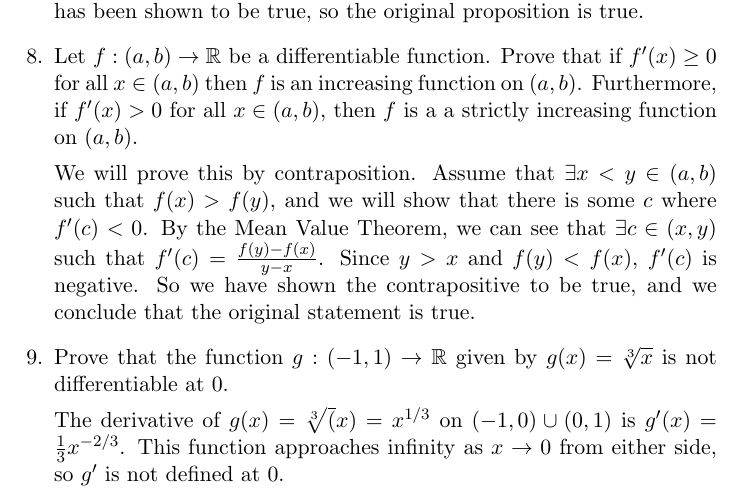
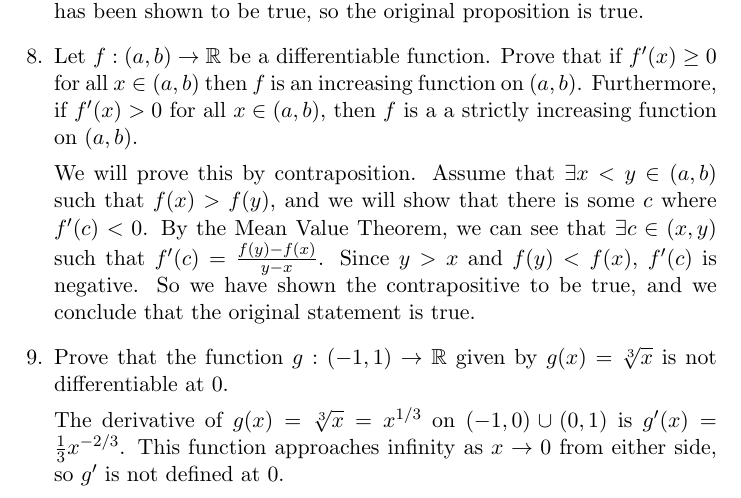
Before and after one commit to codo34/ara-coursework, a LaTeX problem sheet (hw07/main.tex): part of page 6 of 6, cut so that both start at the same text. Compiled offline with pdfLaTeX.

Commit message:
actually really finished hw7

```diff
--- a/hw07/main.tex
+++ b/hw07/main.tex
@@ -299,7 +299,7 @@ and we conclude that the original statement is true.
 \item{Prove that the function $g:(-1,1)\to\R$ given by $g(x)=\sqrt[3]{x}$
 is not differentiable at 0.}
 
-The derivative of $g(x)=\sqrt[3](x)=x^{1/3}$ on $(-1,0)\cup(0,1)$ is
+The derivative of $g(x)=\sqrt[3]{x}=x^{1/3}$ on $(-1,0)\cup(0,1)$ is
 $g'(x)=\frac{1}{3}x^{-2/3}$. This function approaches infinity
 as $x\to0$ from either side, so $g'$ is not defined at 0.
 
```
Also changed, not shown: hw07/main.pdf.
